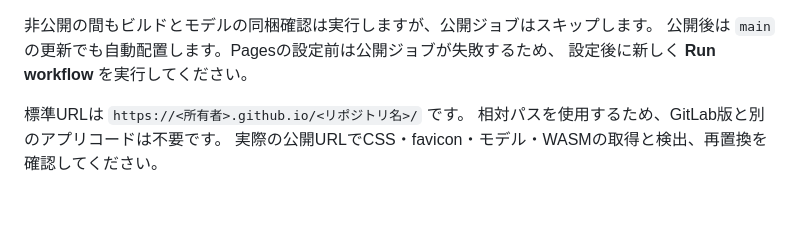
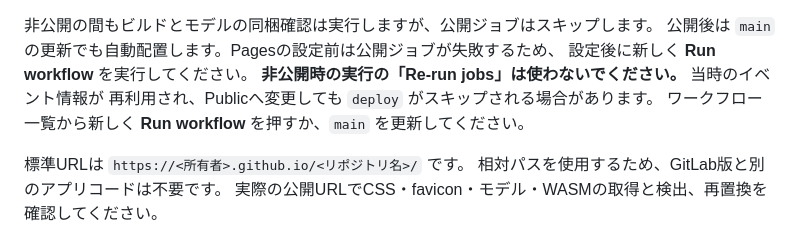
Before and after one commit to smjr3/confidential-sanitizer, a Markdown page: docs/deployment.md, the part around the change. GitHub-like rendering; blank space fills up the shorter version.

Commit message:
Clarify starting a fresh Pages deployment after making the repository public

```diff
--- a/docs/deployment.md
+++ b/docs/deployment.md
@@ -21,6 +21,9 @@ GitHub Pagesも同じソースとモデルを使います。`.github/workflows/p
 非公開の間もビルドとモデルの同梱確認は実行しますが、公開ジョブはスキップします。
 公開後は `main` の更新でも自動配置します。Pagesの設定前は公開ジョブが失敗するため、
 設定後に新しく **Run workflow** を実行してください。
+**非公開時の実行の「Re-run jobs」は使わないでください。** 当時のイベント情報が
+再利用され、Publicへ変更しても `deploy` がスキップされる場合があります。
+ワークフロー一覧から新しく **Run workflow** を押すか、`main` を更新してください。
 
 標準URLは `https://<所有者>.github.io/<リポジトリ名>/` です。
 相対パスを使用するため、GitLab版と別のアプリコードは不要です。
```
